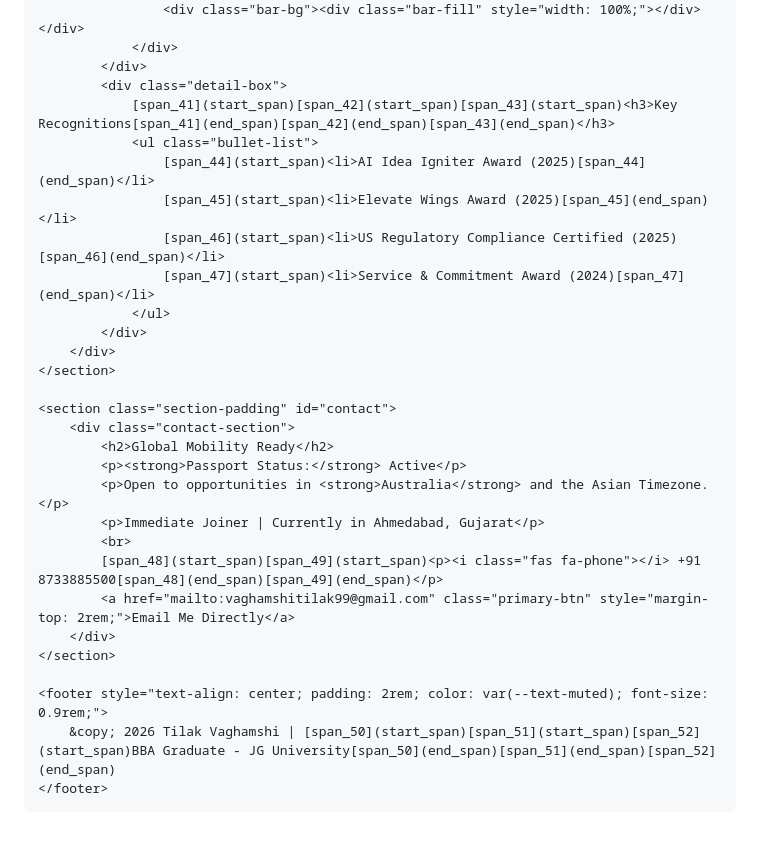
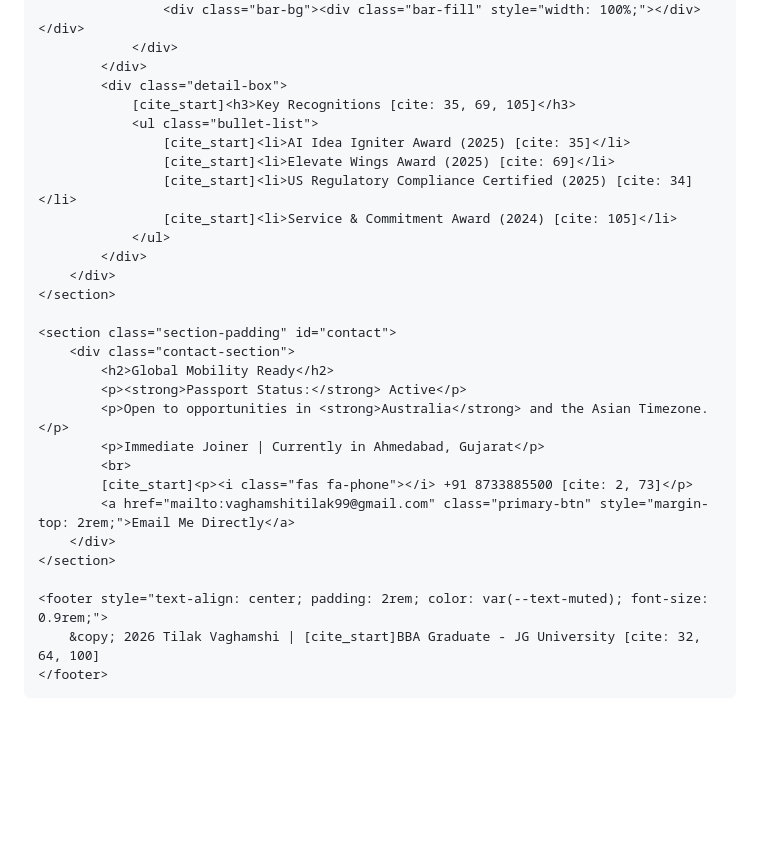
Before and after one commit to vaghamshitilak99/Tilak-portfolio, a Markdown page: README.md, the part around one of its changes. Drawn GitHub-style; blank space fills up the shorter version.

```diff
--- a/README.md
+++ b/README.md
@@ -211,12 +211,12 @@
                 </div>
             </div>
             <div class="detail-box">
-                [span_41](start_span)[span_42](start_span)[span_43](start_span)<h3>Key Recognitions[span_41](end_span)[span_42](end_span)[span_43](end_span)</h3>
+                [cite_start]<h3>Key Recognitions [cite: 35, 69, 105]</h3>
                 <ul class="bullet-list">
-                    [span_44](start_span)<li>AI Idea Igniter Award (2025)[span_44](end_span)</li>
-                    [span_45](start_span)<li>Elevate Wings Award (2025)[span_45](end_span)</li>
-                    [span_46](start_span)<li>US Regulatory Compliance Certified (2025)[span_46](end_span)</li>
-                    [span_47](start_span)<li>Service & Commitment Award (2024)[span_47](end_span)</li>
+                    [cite_start]<li>AI Idea Igniter Award (2025) [cite: 35]</li>
+                    [cite_start]<li>Elevate Wings Award (2025) [cite: 69]</li>
+                    [cite_start]<li>US Regulatory Compliance Certified (2025) [cite: 34]</li>
+                    [cite_start]<li>Service & Commitment Award (2024) [cite: 105]</li>
                 </ul>
             </div>
         </div>
@@ -229,13 +229,13 @@
             <p>Open to opportunities in <strong>Australia</strong> and the Asian Timezone.</p>
             <p>Immediate Joiner | Currently in Ahmedabad, Gujarat</p>
             <br>
-            [span_48](start_span)[span_49](start_span)<p><i class="fas fa-phone"></i> +91 8733885500[span_48](end_span)[span_49](end_span)</p>
+            [cite_start]<p><i class="fas fa-phone"></i> +91 8733885500 [cite: 2, 73]</p>
             <a href="mailto:vaghamshitilak99@gmail.com" class="primary-btn" style="margin-top: 2rem;">Email Me Directly</a>
         </div>
     </section>
 
     <footer style="text-align: center; padding: 2rem; color: var(--text-muted); font-size: 0.9rem;">
-        &copy; 2026 Tilak Vaghamshi | [span_50](start_span)[span_51](start_span)[span_52](start_span)BBA Graduate - JG University[span_50](end_span)[span_51](end_span)[span_52](end_span)
+        &copy; 2026 Tilak Vaghamshi | [cite_start]BBA Graduate - JG University [cite: 32, 64, 100]
     </footer>
 
 </body>
```
Also changed, not shown: other parts of README.md (+19 -19 lines).
